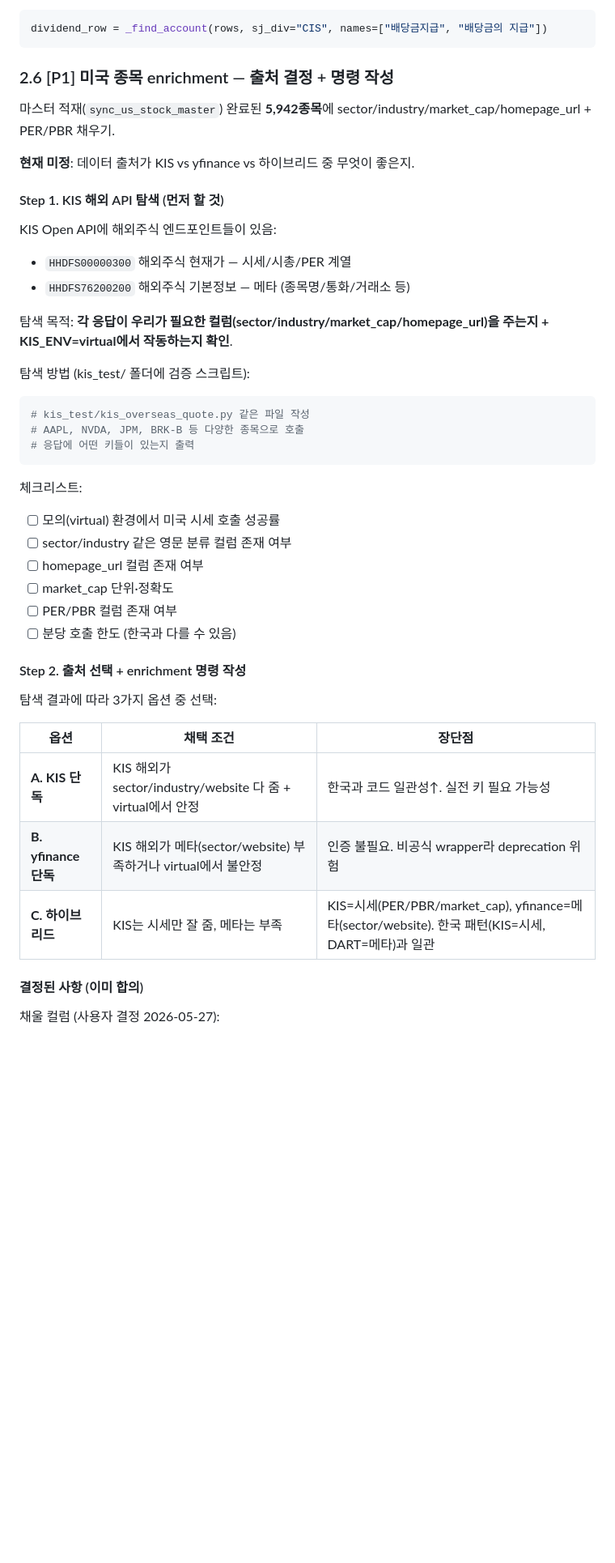
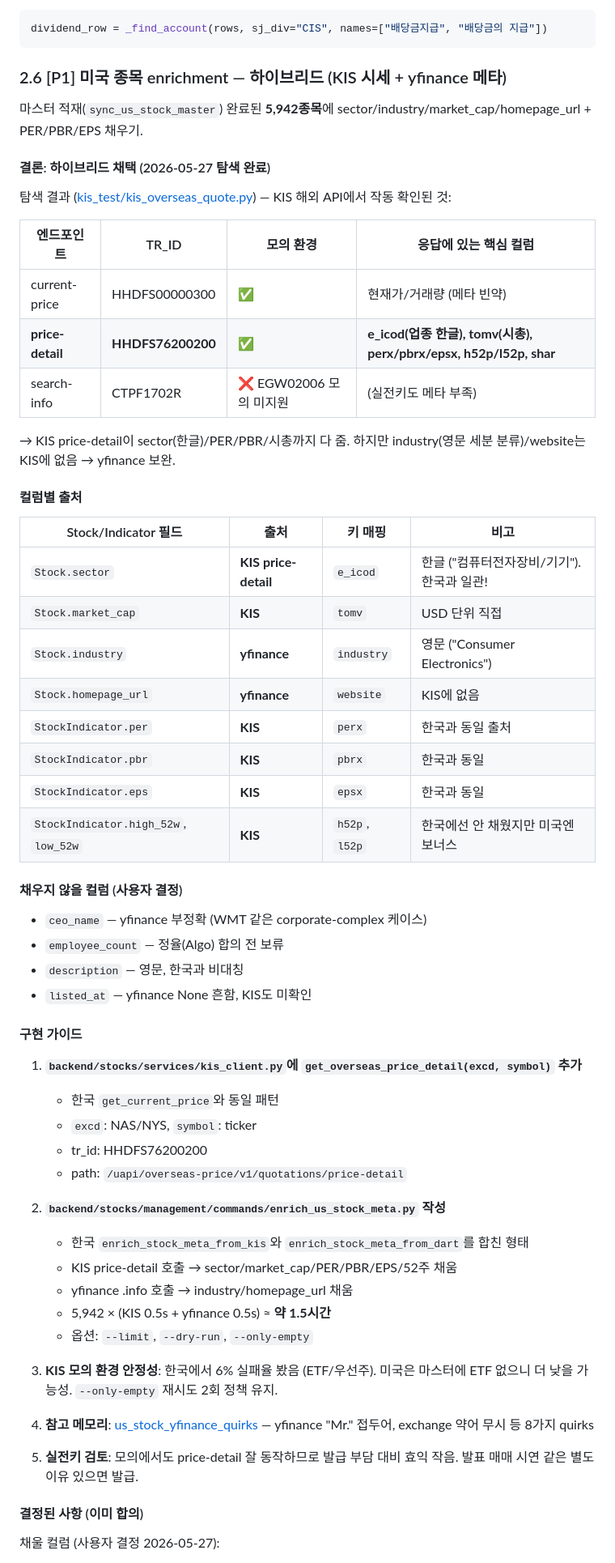
Before and after one commit to SSAFY-jumanchu/jumanchu, a Markdown page: jumanchu/docs/followup.md, the part around the change. Shown at 81% size. GitHub-like rendering; blank space fills up the shorter version.

Commit message:
docs(followup): 미국 enrichment §2.6 — 하이브리드 채택 (KIS 시세 + yfinance 메타)
KIS 해외 API 탐색 결과 반영 (kis_test/kis_overseas_quote.py 검증).

결론:
- KIS price-detail (HHDFS76200200) 모의에서 잘 동작
  - e_icod(업종 한글) → Stock.sector (한국과 일관!)
  - tomv → market_cap, perx/pbrx/epsx → StockIndicator
  - h52p/l52p → 52주 고저 (보너스)
- yfinance 보완: industry(영문), homepage_url
- search-info(CTPF1702R)는 모의 미지원 + 메타 부족이라 무관

컬럼별 출처 매핑표, 구현 가이드, KIS 클라이언트 확장 방법 명시.
ceo_name/employee_count/description/listed_at 제외 결정 유지.

Co-Authored-By: Claude Opus 4.7 (1M context) <noreply@anthropic.com>

````diff
--- a/jumanchu/docs/followup.md
+++ b/jumanchu/docs/followup.md
@@ -76,44 +76,61 @@ DART 응답의 자본변동표(SCE) 또는 현금흐름표(CIS)에 "배당금지
 dividend_row = _find_account(rows, sj_div="CIS", names=["배당금지급", "배당금의 지급"])
 ```
 
-### 2.6 [P1] 미국 종목 enrichment — 출처 결정 + 명령 작성
+### 2.6 [P1] 미국 종목 enrichment — 하이브리드 (KIS 시세 + yfinance 메타)
 
-마스터 적재(`sync_us_stock_master`) 완료된 **5,942종목**에 sector/industry/market_cap/homepage_url + PER/PBR 채우기.
+마스터 적재(`sync_us_stock_master`) 완료된 **5,942종목**에 sector/industry/market_cap/homepage_url + PER/PBR/EPS 채우기.
 
-**현재 미정**: 데이터 출처가 KIS vs yfinance vs 하이브리드 중 무엇이 좋은지.
+#### 결론: 하이브리드 채택 (2026-05-27 탐색 완료)
 
-#### Step 1. KIS 해외 API 탐색 (먼저 할 것)
+탐색 결과 ([kis_test/kis_overseas_quote.py](jumanchu/kis_test/kis_overseas_quote.py)) — KIS 해외 API에서 작동 확인된 것:
 
-KIS Open API에 해외주식 엔드포인트들이 있음:
-- `HHDFS00000300` 해외주식 현재가 — 시세/시총/PER 계열
-- `HHDFS76200200` 해외주식 기본정보 — 메타 (종목명/통화/거래소 등)
+| 엔드포인트 | TR_ID | 모의 환경 | 응답에 있는 핵심 컬럼 |
+|---|---|---|---|
+| current-price | HHDFS00000300 | ✅ | 현재가/거래량 (메타 빈약) |
+| **price-detail** | **HHDFS76200200** | **✅** | **e_icod(업종 한글), tomv(시총), perx/pbrx/epsx, h52p/l52p, shar** |
+| search-info | CTPF1702R | ❌ EGW02006 모의 미지원 | (실전키도 메타 부족) |
 
-탐색 목적: **각 응답이 우리가 필요한 컬럼(sector/industry/market_cap/homepage_url)을 주는지 + KIS_ENV=virtual에서 작동하는지 확인**.
+→ KIS price-detail이 sector(한글)/PER/PBR/시총까지 다 줌. 하지만 industry(영문 세분 분류)/website는 KIS에 없음 → yfinance 보완.
 
-탐색 방법 (kis_test/ 폴더에 검증 스크립트):
-```python
-# kis_test/kis_overseas_quote.py 같은 파일 작성
-# AAPL, NVDA, JPM, BRK-B 등 다양한 종목으로 호출
-# 응답에 어떤 키들이 있는지 출력
-```
+#### 컬럼별 출처
 
-체크리스트:
-- [ ] 모의(virtual) 환경에서 미국 시세 호출 성공률
-- [ ] sector/industry 같은 영문 분류 컬럼 존재 여부
-- [ ] homepage_url 컬럼 존재 여부
-- [ ] market_cap 단위·정확도
-- [ ] PER/PBR 컬럼 존재 여부
-- [ ] 분당 호출 한도 (한국과 다를 수 있음)
+| Stock/Indicator 필드 | 출처 | 키 매핑 | 비고 |
+|---|---|---|---|
+| `Stock.sector` | **KIS price-detail** | `e_icod` | 한글 ("컴퓨터전자장비/기기"). 한국과 일관! |
+| `Stock.market_cap` | **KIS** | `tomv` | USD 단위 직접 |
+| `Stock.industry` | **yfinance** | `industry` | 영문 ("Consumer Electronics") |
+| `Stock.homepage_url` | **yfinance** | `website` | KIS에 없음 |
+| `StockIndicator.per` | **KIS** | `perx` | 한국과 동일 출처 |
+| `StockIndicator.pbr` | **KIS** | `pbrx` | 한국과 동일 |
+| `StockIndicator.eps` | **KIS** | `epsx` | 한국과 동일 |
+| `StockIndicator.high_52w`, `low_52w` | **KIS** | `h52p`, `l52p` | 한국에선 안 채웠지만 미국엔 보너스 |
 
-#### Step 2. 출처 선택 + enrichment 명령 작성
+#### 채우지 않을 컬럼 (사용자 결정)
+- `ceo_name` — yfinance 부정확 (WMT 같은 corporate-complex 케이스)
+- `employee_count` — 정율(Algo) 합의 전 보류
+- `description` — 영문, 한국과 비대칭
+- `listed_at` — yfinance None 흔함, KIS도 미확인
 
-탐색 결과에 따라 3가지 옵션 중 선택:
+#### 구현 가이드
 
-| 옵션 | 채택 조건 | 장단점 |
-|---|---|---|
-| **A. KIS 단독** | KIS 해외가 sector/industry/website 다 줌 + virtual에서 안정 | 한국과 코드 일관성↑. 실전 키 필요 가능성 |
-| **B. yfinance 단독** | KIS 해외가 메타(sector/website) 부족하거나 virtual에서 불안정 | 인증 불필요. 비공식 wrapper라 deprecation 위험 |
-| **C. 하이브리드** | KIS는 시세만 잘 줌, 메타는 부족 | KIS=시세(PER/PBR/market_cap), yfinance=메타(sector/website). 한국 패턴(KIS=시세, DART=메타)과 일관 |
+1. **`backend/stocks/services/kis_client.py`에 `get_overseas_price_detail(excd, symbol)` 추가**
+   - 한국 `get_current_price`와 동일 패턴
+   - `excd`: NAS/NYS, `symbol`: ticker
+   - tr_id: HHDFS76200200
+   - path: `/uapi/overseas-price/v1/quotations/price-detail`
+
+2. **`backend/stocks/management/commands/enrich_us_stock_meta.py` 작성**
+   - 한국 `enrich_stock_meta_from_kis`와 `enrich_stock_meta_from_dart`를 합친 형태
+   - KIS price-detail 호출 → sector/market_cap/PER/PBR/EPS/52주 채움
+   - yfinance .info 호출 → industry/homepage_url 채움
+   - 5,942 × (KIS 0.5s + yfinance 0.5s) ≈ **약 1.5시간**
+   - 옵션: `--limit`, `--dry-run`, `--only-empty`
+
+3. **KIS 모의 환경 안정성**: 한국에서 6% 실패율 봤음 (ETF/우선주). 미국은 마스터에 ETF 없으니 더 낮을 가능성. `--only-empty` 재시도 2회 정책 유지.
+
+4. **참고 메모리**: [us_stock_yfinance_quirks](~/.claude/projects/.../memory/us_stock_yfinance_quirks.md) — yfinance "Mr." 접두어, exchange 약어 무시 등 8가지 quirks
+
+5. **실전키 검토**: 모의에서도 price-detail 잘 동작하므로 발급 부담 대비 효익 작음. 발표 매매 시연 같은 별도 이유 있으면 발급.
 
 #### 결정된 사항 (이미 합의)
 
````
